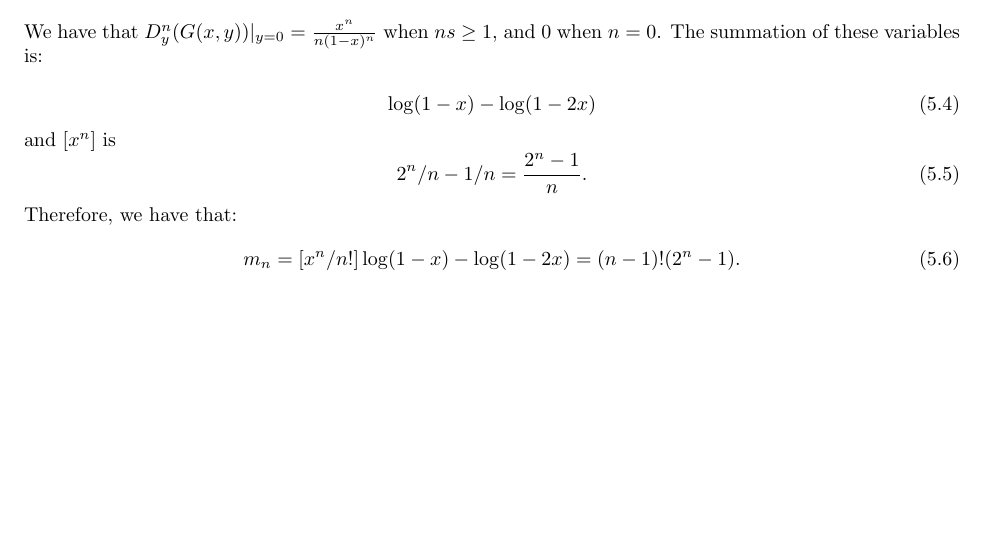
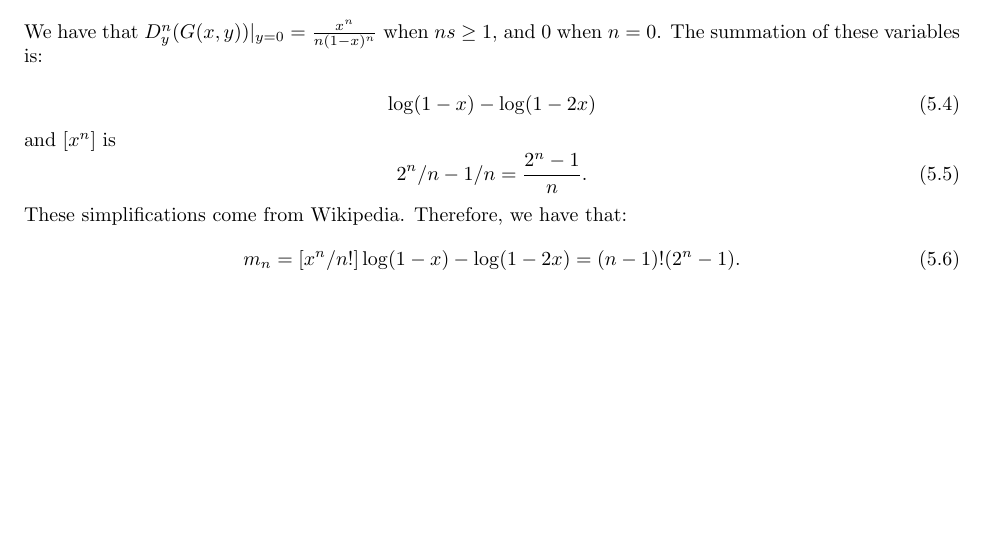
Before and after one commit to ErickLuu/Honours-Project-Notes, a LaTeX problem sheet (Notes/Combinatorics/Final Exam.tex): part of page 6 of 18, cut so that both start at the same text. Compiled offline with pdfLaTeX.

Commit message:
txs auto checkin

```diff
--- a/Notes/Combinatorics/Final Exam.tex
+++ b/Notes/Combinatorics/Final Exam.tex
@@ -226,7 +226,7 @@ and $[x^n]$ is
 \begin{equation}
 	2^n/n - 1/n = \frac{2^{n} - 1}{n}.
 \end{equation}
-Therefore, we have that:
+These simplifications come from Wikipedia. Therefore, we have that:
 \begin{equation}
 	m_n = [x^n/n!] \log(1 - x) - \log(1 - 2x) = (n-1)! (2^n - 1).
 \end{equation}
```
